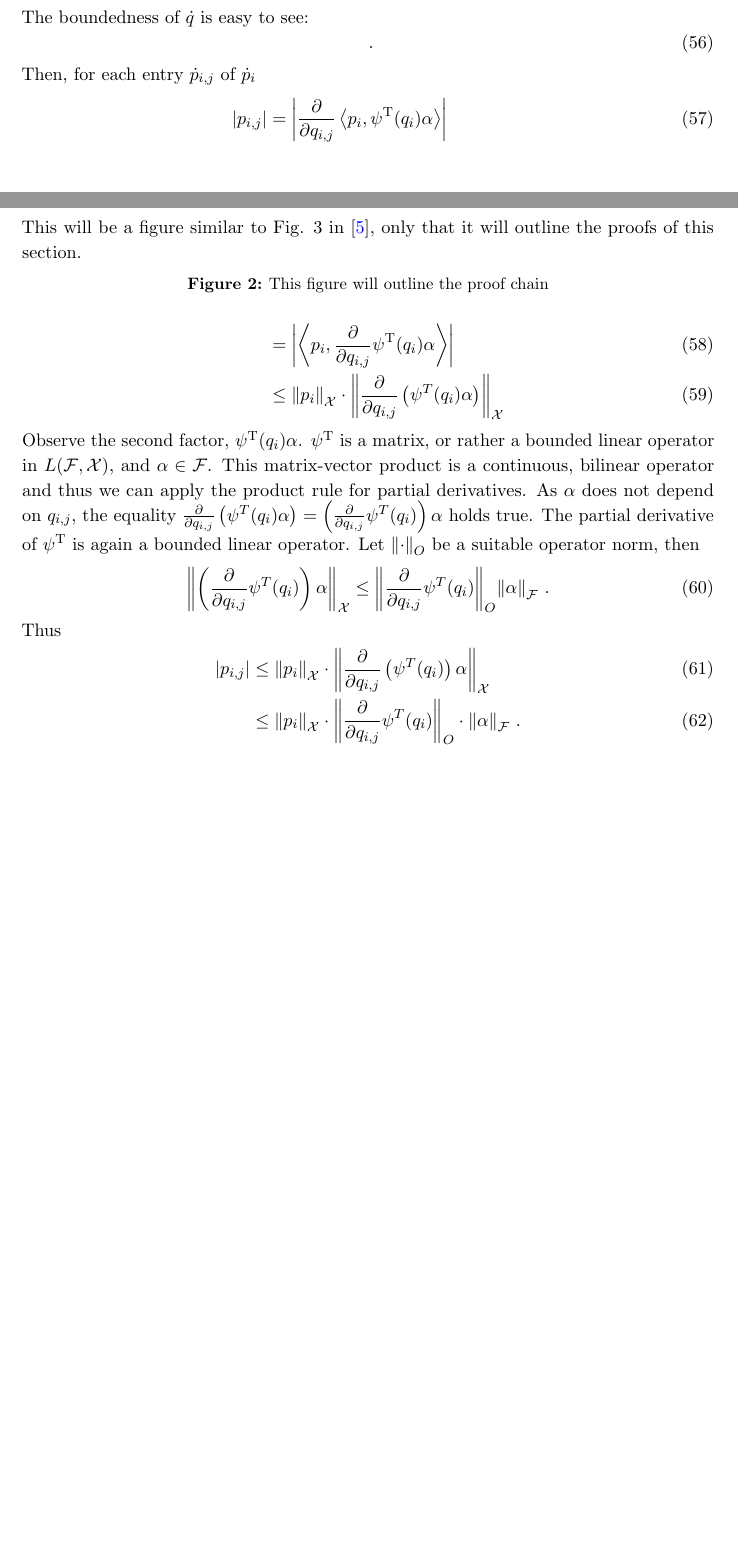
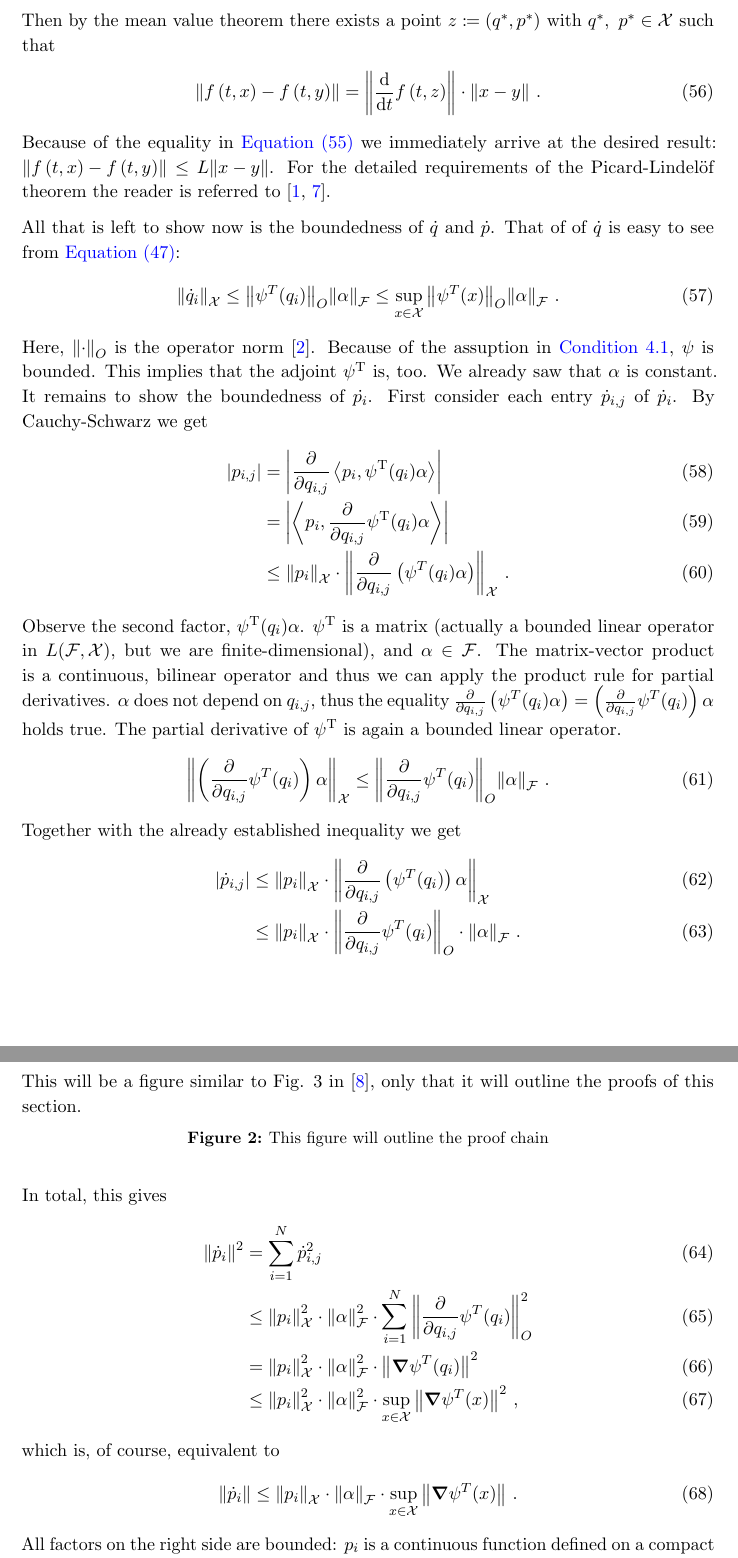
Before and after one commit to NKlug/thesis-mechanical-regression, a LaTeX document (latex/main.tex, which reads latex/chapters/mechanical_regression.tex): two parts of pages 16 and 17 of 18 before the commit and two parts of pages 17 and 18 of 19 after it, joined at a grey line, cut at the place of the change, the shorter picture padded with empty space. Compiled offline with pdfLaTeX; an older LaTeX class or package is replaced by its successor.

Commit message:
Finalize proof of unique solution existence

```diff
--- a/latex/chapters/mechanical_regression.tex
+++ b/latex/chapters/mechanical_regression.tex
@@ -266,28 +282,58 @@ Of course, we can only identify the flow once we have determined the optimal $q(
 	\end{equation}
-	The boundedness of $\dot{q}$ is easy to see:
+	Then by the mean value theorem there exists a point $z \coloneqq (q^\ast, p^\ast)$ with $q^\ast,\ p^\ast \in \cX$ such that
+	\begin{align}
+		\norm{f\left(t, x\right) - f\left(t, y\right) }
+		= \norm{
+			\frac{\mathrm{d}}{\mathrm{d} t}f\left(t, z \right)}
+		\cdot \norm{x-y} \ .
+	\end{align}
+	Because of the equality in \cref{eq:hamiltonian-time-derivative} we immediately arrive at the desired result:
+	$\norm{f\left(t, x\right) - f\left(t, y\right) } \leq L \norm{x - y}$.
+	For the detailed requirements of the Picard-Lindelöf theorem the reader is referred to \cite{arino06, tenenbaum85}.
+
+	All that is left to show now is the boundedness of $\dot{q}$ and $\dot{p}$.
+	That of of $\dot{q}$ is easy to see from \cref{eq:feature-hamiltonian}:
 	\begin{equation}
-		\ .
+		\norm{\dot{q}_i}_\cX \leq \norm{\psi^T(q_i)}_O \norm{\alpha}_\cF
+		\leq \sup_{x \in \cX}\norm{\psi^T(x)}_O \norm{\alpha}_\cF\ .
 	\end{equation}
-	Then, for each entry $\dot{p}_{i, j}$ of $\dot{p}_i$
+	Here, $\norm{\cdot}_O$ is the operator norm \cite{conway07}.
+	Because of the assuption in \cref{cond:feature-condition}, $\psi$ is bounded.
+	This implies that the adjoint $\psi^\T$ is, too.
+	We already saw that $\alpha$ is constant.
+	It remains to show the boundedness of $\dot{p_i}$.
+	First consider each entry $\dot{p}_{i, j}$ of $\dot{p}_i$.
+	By Cauchy-Schwarz we get
 	\begin{align}
 		\abs{p_{i,j}} &= \abs{\frac{\partial}{\partial q_{i, j}}\left<p_i, \psi^\T(q_i) \alpha \right> }\\
 		&= \abs{\left<p_i, \frac{\partial}{\partial q_{i, j}} \psi^\T(q_i) \alpha \right> }\\
-		&\leq \norm{p_i}_\cX \cdot \norm{\frac{\partial}{\partial q_{i, j}} \left(\psi^T(q_i) \alpha\right) }_\cX
+		&\leq \norm{p_i}_\cX \cdot \norm{\frac{\partial}{\partial q_{i, j}} \left(\psi^T(q_i) \alpha\right) }_\cX \ .
 	\end{align}
-	Observe the second factor, $\psi^\T(q_i) \alpha$. $\psi^\T$ is a matrix, or rather a bounded linear operator in $L(\cF, \cX)$, and $\alpha \in \cF$.
-	This matrix-vector product is a continuous, bilinear operator and thus we can apply the product rule for partial derivatives.
-	As $\alpha$ does not depend on $q_{i, j}$, the equality $\frac{\partial}{\partial q_{i, j}} \left(\psi^T(q_i) \alpha\right) = \left(\frac{\partial}{\partial q_{i, j}} \psi^T(q_i)\right)  \alpha$ holds true. The partial derivative of $\psi^\T$ is again a bounded linear operator.
-	Let $\norm{\cdot}_O$ be a suitable operator norm, then
+	Observe the second factor, $\psi^\T(q_i) \alpha$. $\psi^\T$ is a matrix (actually a bounded linear operator in $L(\cF, \cX)$, but we are finite-dimensional), and $\alpha \in \cF$.
+	The matrix-vector product is a continuous, bilinear operator and thus we can apply the product rule for partial derivatives.
+	$\alpha$ does not depend on $q_{i, j}$, thus the equality $\frac{\partial}{\partial q_{i, j}} \left(\psi^T(q_i) \alpha\right) = \left(\frac{\partial}{\partial q_{i, j}} \psi^T(q_i)\right)  \alpha$ holds true. The partial derivative of $\psi^\T$ is again a bounded linear operator.
 	\begin{equation}
 		\norm{\left(\frac{\partial}{\partial q_{i, j}} \psi^T(q_i)\right)  \alpha}_\cX \leq \norm{\frac{\partial}{\partial q_{i, j}} \psi^T(q_i)}_O \norm{\alpha}_\cF \ .
 	\end{equation}
-	Thus
+	Together with the already established inequality we get
 	\begin{align}
-		\abs{p_{i,j}} &\leq \norm{p_i}_\cX \cdot \norm{\frac{\partial}{\partial q_{i, j}} \left(\psi^T(q_i)\right) \alpha }_\cX\\
+		\abs{\dot{p}_{i,j}} &\leq \norm{p_i}_\cX \cdot \norm{\frac{\partial}{\partial q_{i, j}} \left(\psi^T(q_i)\right) \alpha }_\cX\\
 		&\leq  \norm{p_i}_\cX \cdot \norm{\frac{\partial}{\partial q_{i, j}} \psi^T(q_i)}_O \cdot \norm{\alpha }_\cF \ .
 	\end{align}
-
-
+	In total, this gives
+	\begin{align}
+		\norm{\dot{p}_i}^2 &= \sum_{i=1}^N \dot{p}_{i,j}^2\\
+		&\leq \norm{p_i}_\cX^2 \cdot \norm{\alpha }_\cF^2 \cdot \sum_{i=1}^N  \norm{\frac{\partial}{\partial q_{i, j}} \psi^T(q_i)}_O^2\\
+		& = \norm{p_i}_\cX^2 \cdot \norm{\alpha }_\cF^2 \cdot \norm{\grad \psi^T(q_i)}^2 \\
+		& \leq \norm{p_i}_\cX^2 \cdot \norm{\alpha }_\cF^2 \cdot \sup_{x \in \cX}\norm{\grad \psi^T(x)}^2 \ ,
+	\end{align}
+	which is, of course, equivalent to
+	\begin{equation}
+	\label{eq:norm-p-inequality}
+		\norm{\dot{p}_i}\leq \norm{p_i}_\cX \cdot \norm{\alpha }_\cF \cdot \sup_{x \in \cX}\norm{\grad \psi^T(x)} \ .
+	\end{equation}
+	All factors on the right side are bounded: $p_i$ is a continuous function defined on a compact interval, $\alpha$ is constant, as we have seen, and the last term by \cref{cond:feature-condition}.
+	This means $\dot{p_i}$ and therefore $\dot{p}$ are bounded, too.
 \end{proof}
 
 
```
Also changed, not shown: latex/bibliography.bib (+24 -0 lines), latex/chapters/mechanical_regression.tex (28 more changed lines).
